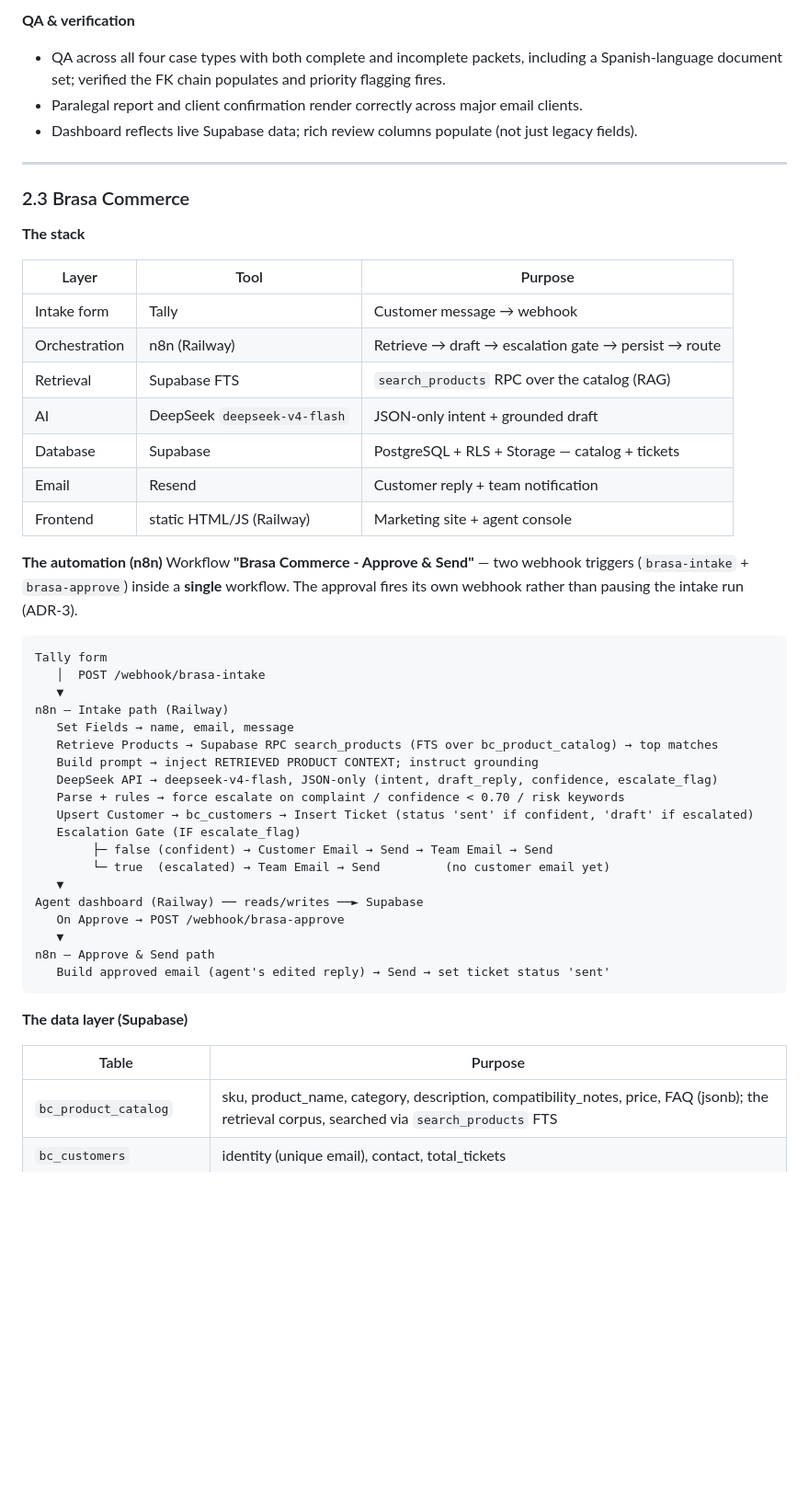
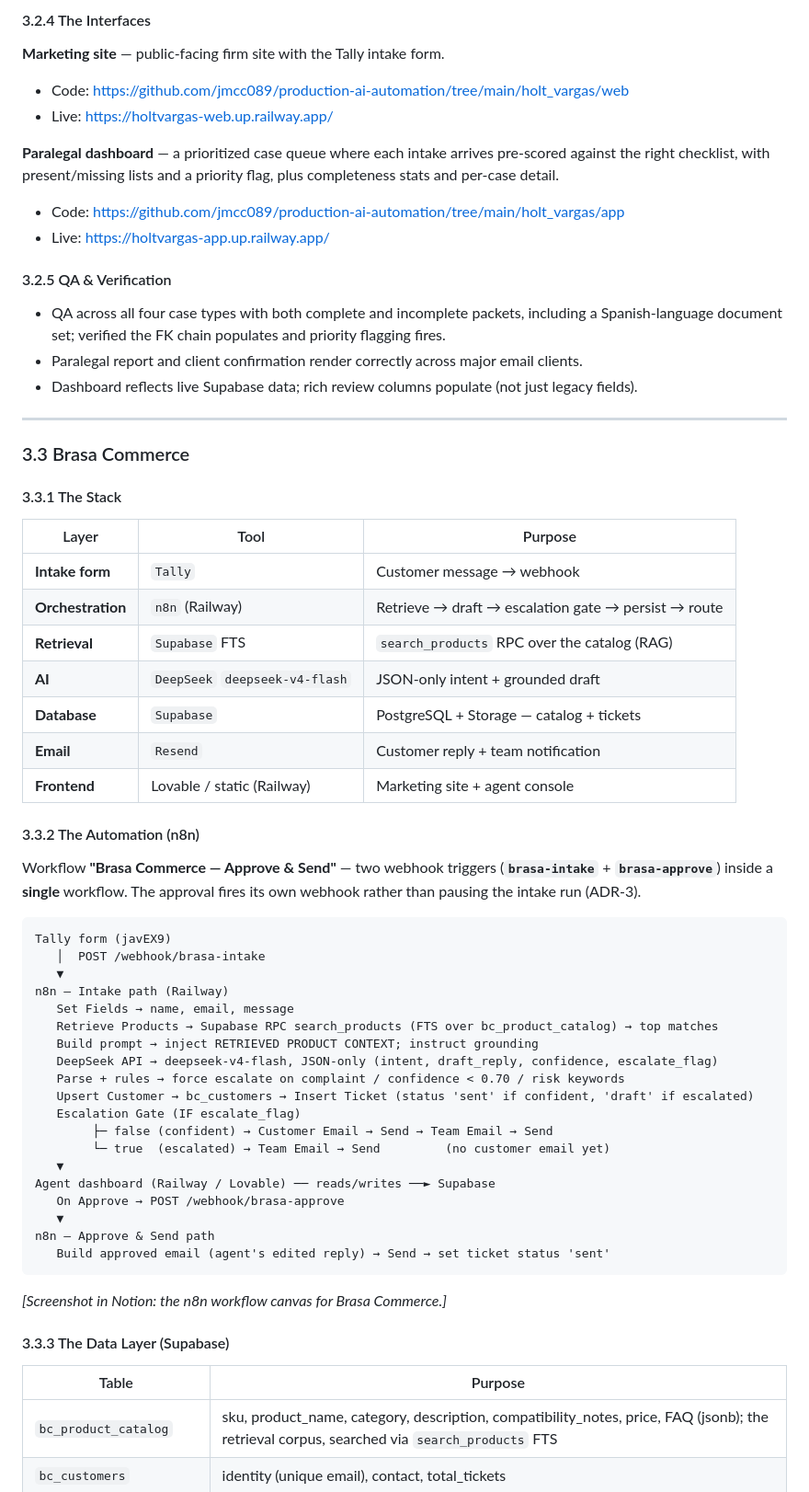
Before and after one commit to jmcc089/production-ai-automation, a Markdown page: README.md, the part around one of its changes. Shown at 92% size. Rendered like a GitHub page; blank space fills up the shorter version.

````diff
--- a/README.md
+++ b/README.md
@@ -267,30 +322,44 @@ A relational chain models the hierarchy: a client has cases; a case has reviews.
 
-**QA & verification**
+#### 3.2.4 The Interfaces
+
+**Marketing site** — public-facing firm site with the Tally intake form.
+
+- Code: https://github.com/jmcc089/production-ai-automation/tree/main/holt_vargas/web
+- Live: https://holtvargas-web.up.railway.app/
+
+**Paralegal dashboard** — a prioritized case queue where each intake arrives pre-scored against the right checklist, with present/missing lists and a priority flag, plus completeness stats and per-case detail.
+
+- Code: https://github.com/jmcc089/production-ai-automation/tree/main/holt_vargas/app
+- Live: https://holtvargas-app.up.railway.app/
+
+#### 3.2.5 QA & Verification
+
 - QA across all four case types with both complete and incomplete packets, including a Spanish-language document set; verified the FK chain populates and priority flagging fires.
 - Paralegal report and client confirmation render correctly across major email clients.
 - Dashboard reflects live Supabase data; rich review columns populate (not just legacy fields).
 
 ---
 
-### 2.3 Brasa Commerce
+### 3.3 Brasa Commerce
 
-**The stack**
+#### 3.3.1 The Stack
 
 | Layer | Tool | Purpose |
-|---|---|---|
-| Intake form | Tally | Customer message → webhook |
-| Orchestration | n8n (Railway) | Retrieve → draft → escalation gate → persist → route |
-| Retrieval | Supabase FTS | `search_products` RPC over the catalog (RAG) |
-| AI | DeepSeek `deepseek-v4-flash` | JSON-only intent + grounded draft |
-| Database | Supabase | PostgreSQL + RLS + Storage — catalog + tickets |
-| Email | Resend | Customer reply + team notification |
-| Frontend | static HTML/JS (Railway) | Marketing site + agent console |
+| --- | --- | --- |
+| **Intake form** | `Tally` | Customer message → webhook |
+| **Orchestration** | `n8n` (Railway) | Retrieve → draft → escalation gate → persist → route |
+| **Retrieval** | `Supabase` FTS | `search_products` RPC over the catalog (RAG) |
+| **AI** | `DeepSeek` `deepseek-v4-flash` | JSON-only intent + grounded draft |
+| **Database** | `Supabase` | PostgreSQL + Storage — catalog + tickets |
+| **Email** | `Resend` | Customer reply + team notification |
+| **Frontend** | Lovable / static (Railway) | Marketing site + agent console |
 
-**The automation (n8n)**
-Workflow **"Brasa Commerce - Approve & Send"** — two webhook triggers (`brasa-intake` + `brasa-approve`) inside a **single** workflow. The approval fires its own webhook rather than pausing the intake run (ADR-3).
+#### 3.3.2 The Automation (n8n)
+
+Workflow **"Brasa Commerce — Approve & Send"** — two webhook triggers (**`brasa-intake`** + **`brasa-approve`**) inside a **single** workflow. The approval fires its own webhook rather than pausing the intake run (ADR-3).
 
 ```
-Tally form
+Tally form (javEX9)
    │  POST /webhook/brasa-intake
    ▼
 n8n — Intake path (Railway)
@@ -304,17 +373,19 @@ n8n — Intake path (Railway)
         ├─ false (confident) → Customer Email → Send → Team Email → Send
         └─ true  (escalated) → Team Email → Send         (no customer email yet)
    ▼
-Agent dashboard (Railway) ── reads/writes ──► Supabase
+Agent dashboard (Railway / Lovable) ── reads/writes ──► Supabase
    On Approve → POST /webhook/brasa-approve
    ▼
 n8n — Approve & Send path
    Build approved email (agent's edited reply) → Send → set ticket status 'sent'
 ```
 
-**The data layer (Supabase)**
+*[Screenshot in Notion: the n8n workflow canvas for Brasa Commerce.]*
+
+#### 3.3.3 The Data Layer (Supabase)
 
 | Table | Purpose |
-|---|---|
+| --- | --- |
 | `bc_product_catalog` | sku, product_name, category, description, compatibility_notes, price, FAQ (jsonb); the retrieval corpus, searched via `search_products` FTS |
 | `bc_customers` | identity (unique email), contact, total_tickets |
 | `bc_support_tickets` | customer_id FK, raw_message, intent, draft_reply, final_reply, confidence, escalate_flag, context_used (real retrieved SKUs), status (draft/approved/sent/escalated) |
````
Also changed, not shown: other parts of README.md (+162 -90 lines).
